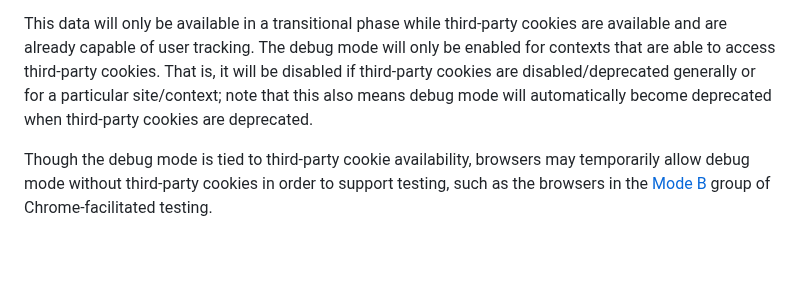
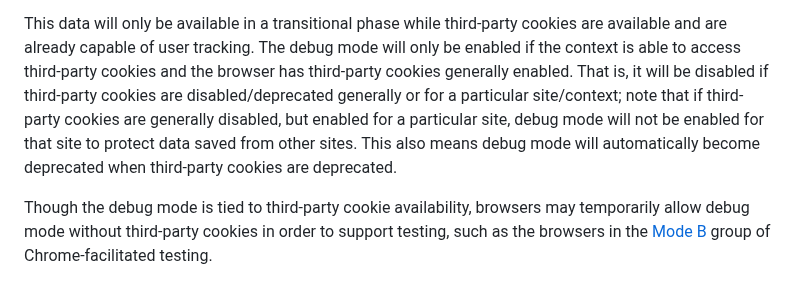
Before and after one commit to patcg-individual-drafts/private-aggregation-api, a Markdown page: README.md, the part around the change. Drawn GitHub-style; blank space fills up the shorter version.

Commit message:
Update explainer to ignore site exceptions for debug mode eligibility
Updates the language to only allow debug mode if third-party cookies are
generally enabled for a user, ignoring when they are only enabled for a
specific site.

```diff
--- a/README.md
+++ b/README.md
@@ -355,10 +355,13 @@ debugging functionality on these reports.
 
 This data will only be available in a transitional phase while third-party
 cookies are available and are already capable of user tracking. The debug mode
-will only be enabled for contexts that are able to access third-party cookies.
-That is, it will be disabled if third-party cookies are disabled/deprecated
-generally or for a particular site/context; note that this also means debug
-mode will automatically become deprecated when third-party cookies are
+will only be enabled if the context is able to access third-party cookies and
+the browser has third-party cookies generally enabled. That is, it will be
+disabled if third-party cookies are disabled/deprecated
+generally or for a particular site/context; note that if third-party cookies are
+generally disabled, but enabled for a particular site, debug mode will not be
+enabled for that site to protect data saved from other sites. This also means
+debug mode will automatically become deprecated when third-party cookies are
 deprecated.
 
 Though the debug mode is tied to third-party cookie availability, browsers may
```
